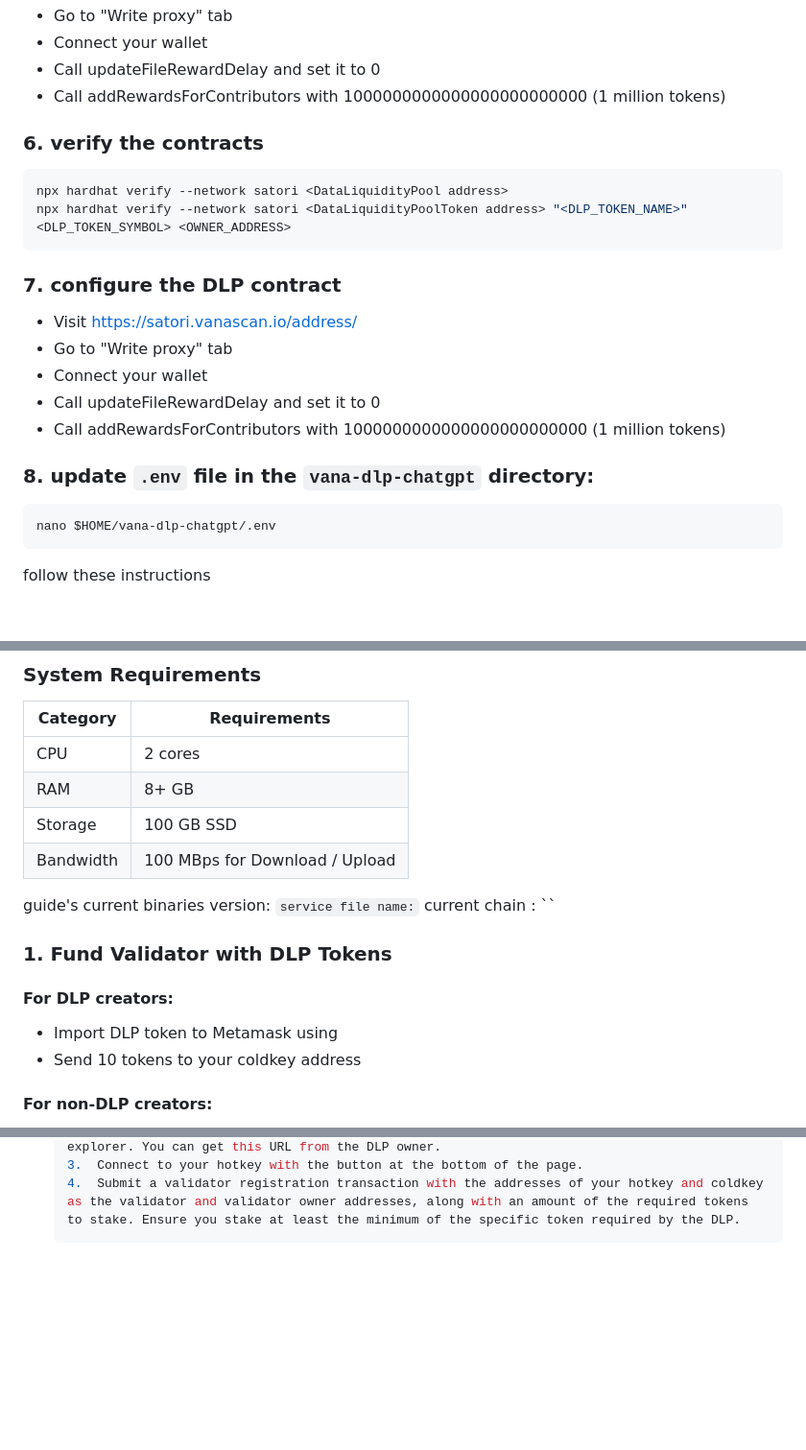
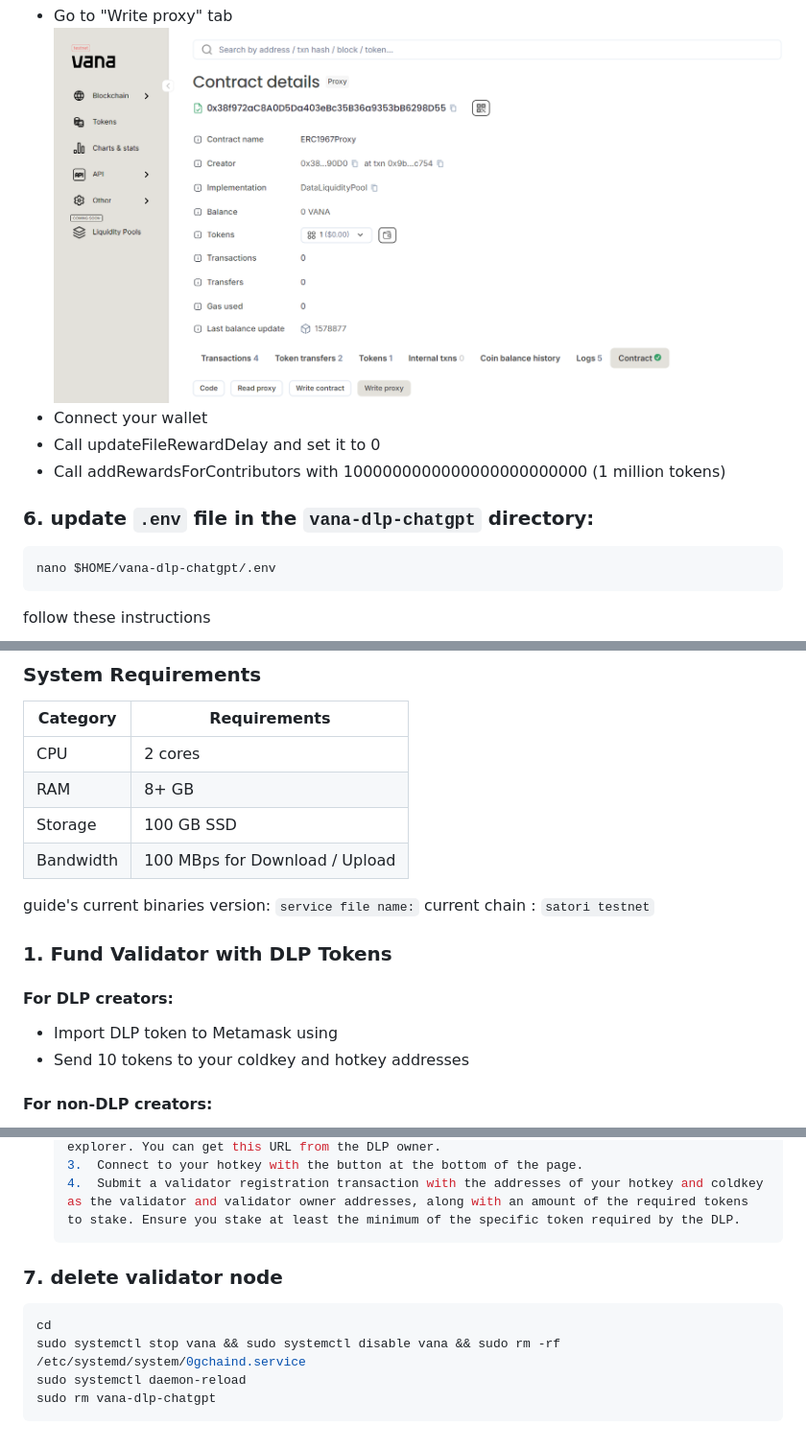
Before and after one commit to hubofvalley/Testnet-Guides, a Markdown page: Vana/README.md, 3 parts joined by grey strips. Shown at 96% size. Rendered like a GitHub page; pictures changed too: Vana/image-2.png (added); blank space fills up the shorter version.

Commit message:
update vana

````diff
--- a/Vana/README.md
+++ b/Vana/README.md
@@ -222,24 +227,10 @@ npx hardhat deploy --network satori --tags DLPDeploy
 - Go to "Write proxy" tab
+  ![alt text](image-2.png)
 - Connect your wallet
 - Call updateFileRewardDelay and set it to 0
 - Call addRewardsForContributors with 1000000000000000000000000 (1 million tokens)
 
-### 6. verify the contracts
-
-```bash
-npx hardhat verify --network satori <DataLiquidityPool address>
-npx hardhat verify --network satori <DataLiquidityPoolToken address> "<DLP_TOKEN_NAME>" <DLP_TOKEN_SYMBOL> <OWNER_ADDRESS>
-```
-
-### 7. configure the DLP contract
-
-- Visit https://satori.vanascan.io/address/<DataLiquidityPool>
-- Go to "Write proxy" tab
-- Connect your wallet
-- Call updateFileRewardDelay and set it to 0
-- Call addRewardsForContributors with 1000000000000000000000000 (1 million tokens)
-
-### 8. update `.env` file in the `vana-dlp-chatgpt` directory:
+### 6. update `.env` file in the `vana-dlp-chatgpt` directory:
 
 ```bash
 nano $HOME/vana-dlp-chatgpt/.env
@@ -265,14 +256,14 @@ PRIVATE_FILE_ENCRYPTION_PUBLIC_KEY_BASE64=... (content of public_key_base64.asc)
 | Bandwidth | 100 MBps for Download / Upload |
 
 guide's current binaries version: `service file name:`
-current chain : ``
+current chain : `satori testnet`
 
 ### 1. Fund Validator with DLP Tokens
 
 #### For DLP creators:
 
 - Import DLP token to Metamask using <DataLiquidityPoolToken address>
-- Send 10 tokens to your coldkey address
+- Send 10 tokens to your coldkey and hotkey addresses
 
 #### For non-DLP creators:
 
@@ -364,3 +355,12 @@ If you're validating in the Public ChatGPT DLP, follow these steps:
   3.  Connect to your hotkey with the button at the bottom of the page.
   4.  Submit a validator registration transaction with the addresses of your hotkey and coldkey as the validator and validator owner addresses, along with an amount of the required tokens to stake. Ensure you stake at least the minimum of the specific token required by the DLP.
   ```
+
+### 7. delete validator node
+
+```bash
+cd
+sudo systemctl stop vana && sudo systemctl disable vana && sudo rm -rf /etc/systemd/system/0gchaind.service
+sudo systemctl daemon-reload
+sudo rm vana-dlp-chatgpt
+```
````
Also changed, not shown: other parts of Vana/README.md (+16 -11 lines), Vana/image-1.png (added).
